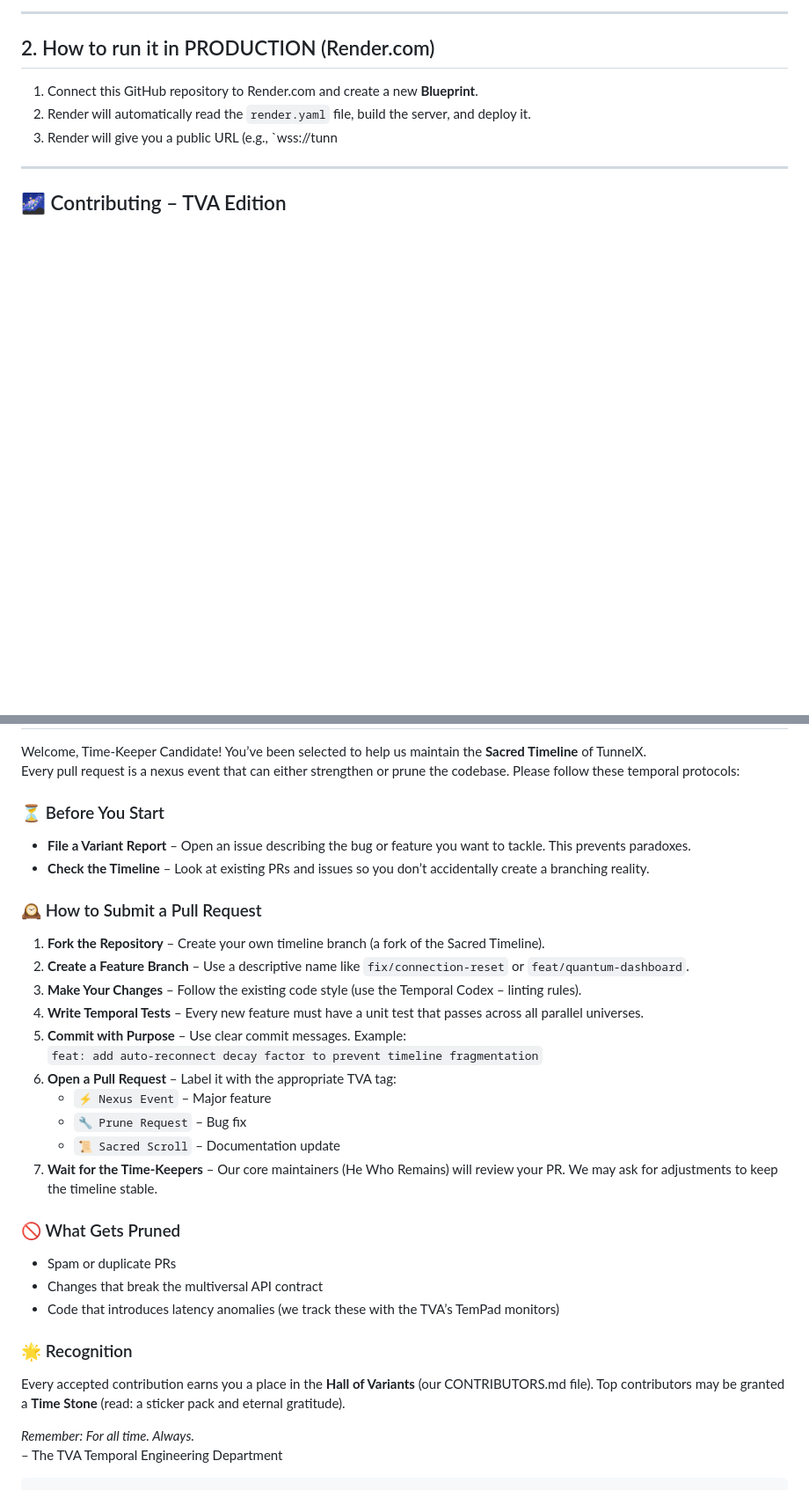
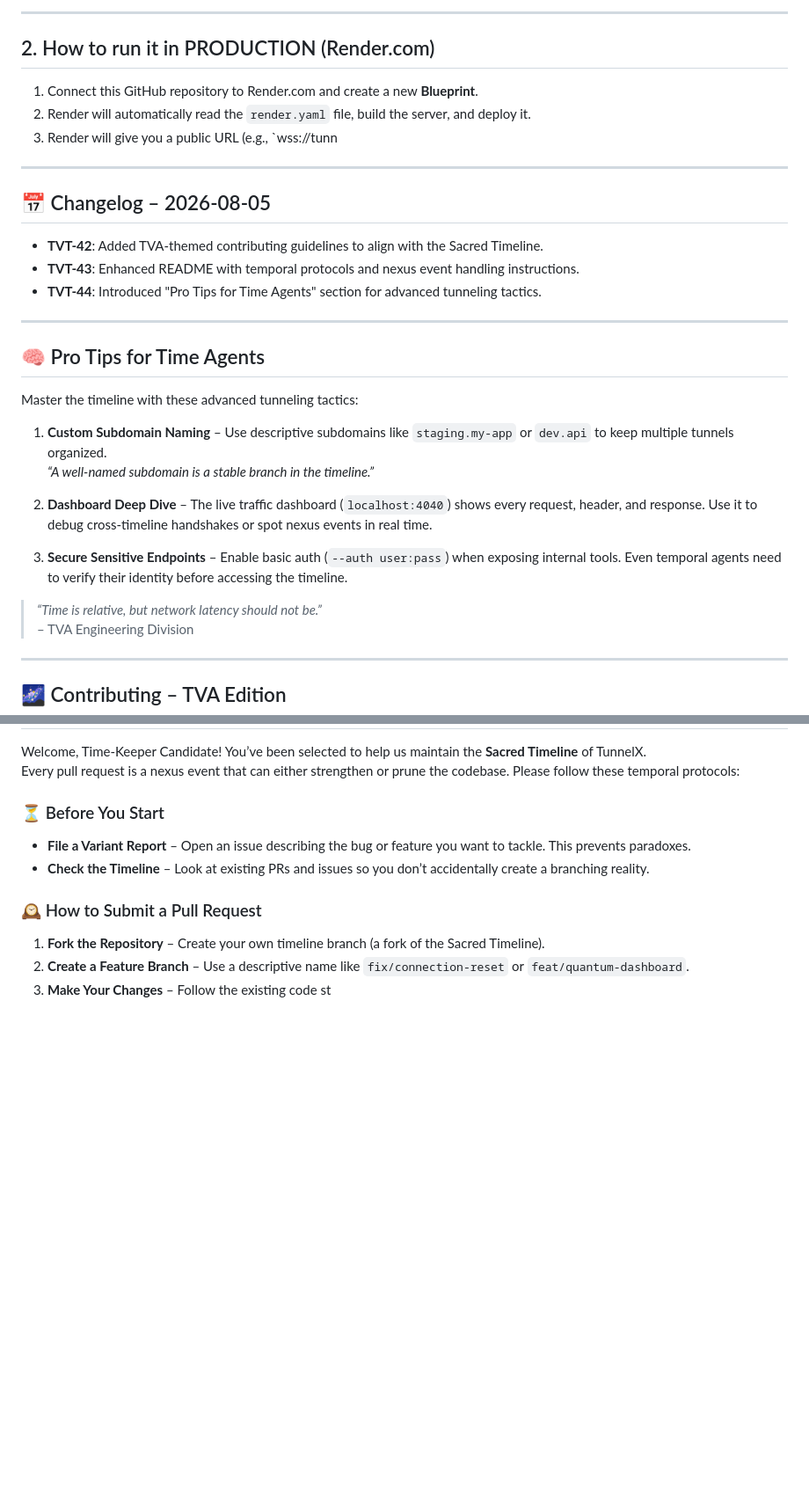
Before and after one commit to shubhyagami/tunnel, a Markdown page: README.md, 2 parts joined by grey strips. Shown at 88% size. Drawn GitHub-style; blank space fills up the shorter version.

Commit message:
docs: update README [enhance] | TVA temporal update 2026-08-05 00:07

````diff
--- a/README.md
+++ b/README.md
@@ -63,6 +58,30 @@ Now you can:
 
 ---
 
+## 📅 Changelog – 2026-08-05
+
+- **TVT-42**: Added TVA-themed contributing guidelines to align with the Sacred Timeline.
+- **TVT-43**: Enhanced README with temporal protocols and nexus event handling instructions.
+- **TVT-44**: Introduced "Pro Tips for Time Agents" section for advanced tunneling tactics.
+
+---
+
+## 🧠 Pro Tips for Time Agents
+
+Master the timeline with these advanced tunneling tactics:
+
+1. **Custom Subdomain Naming** – Use descriptive subdomains like `staging.my-app` or `dev.api` to keep multiple tunnels organized.
+   *“A well-named subdomain is a stable branch in the timeline.”*
+
+2. **Dashboard Deep Dive** – The live traffic dashboard (`localhost:4040`) shows every request, header, and response. Use it to debug cross-timeline handshakes or spot nexus events in real time.
+
+3. **Secure Sensitive Endpoints** – Enable basic auth (`--auth user:pass`) when exposing internal tools. Even temporal agents need to verify their identity before accessing the timeline.
+
+> *“Time is relative, but network latency should not be.”*
+> – TVA Engineering Division
+
+---
+
 ## 🌌 Contributing – TVA Edition
 
 Welcome, Time-Keeper Candidate! You’ve been selected to help us maintain the **Sacred Timeline** of TunnelX.
@@ -75,24 +94,4 @@ Every pull request is a nexus event that can either strengthen or prune the code
 ### 🕰️ How to Submit a Pull Request
 1. **Fork the Repository** – Create your own timeline branch (a fork of the Sacred Timeline).
 2. **Create a Feature Branch** – Use a descriptive name like `fix/connection-reset` or `feat/quantum-dashboard`.
-3. **Make Your Changes** – Follow the existing code style (use the Temporal Codex – linting rules).
-4. **Write Temporal Tests** – Every new feature must have a unit test that passes across all parallel universes.
-5. **Commit with Purpose** – Use clear commit messages. Example:
-   `feat: add auto-reconnect decay factor to prevent timeline fragmentation`
-6. **Open a Pull Request** – Label it with the appropriate TVA tag:
-   - `⚡ Nexus Event` – Major feature
-   - `🔧 Prune Request` – Bug fix
-   - `📜 Sacred Scroll` – Documentation update
-7. **Wait for the Time-Keepers** – Our core maintainers (He Who Remains) will review your PR. We may ask for adjustments to keep the timeline stable.
-
-### 🚫 What Gets Pruned
-- Spam or duplicate PRs
-- Changes that break the multiversal API contract
-- Code that introduces latency anomalies (we track these with the TVA’s TemPad monitors)
-
-### 🌟 Recognition
-Every accepted contribution earns you a place in the **Hall of Variants** (our CONTRIBUTORS.md file). Top contributors may be granted a **Time Stone** (read: a sticker pack and eternal gratitude).
-
-*Remember: For all time. Always.*
-– The TVA Temporal Engineering Department
-```
+3. **Make Your Changes** – Follow the existing code st
````
Also changed, not shown: other parts of README.md (+0 -5 lines).
